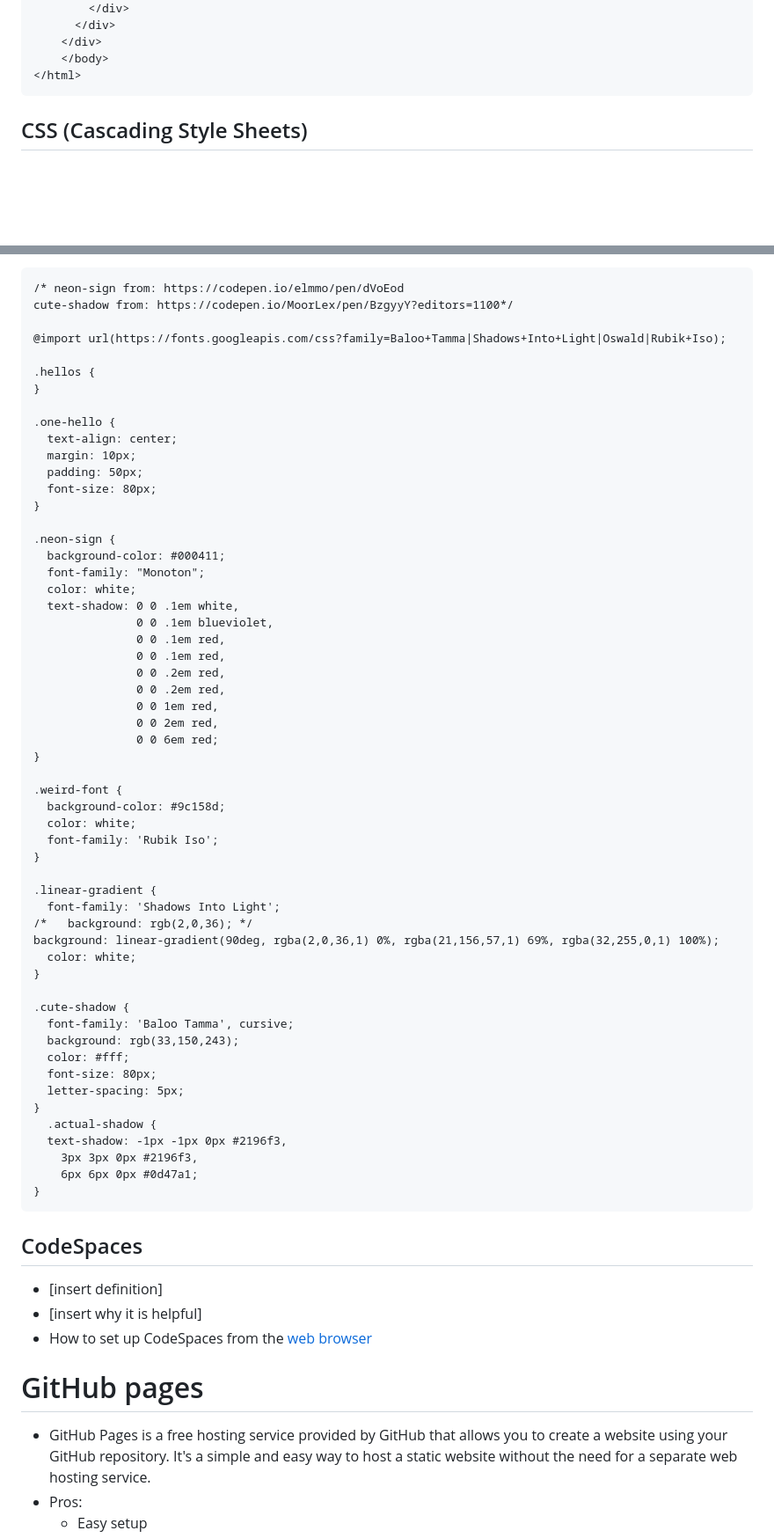
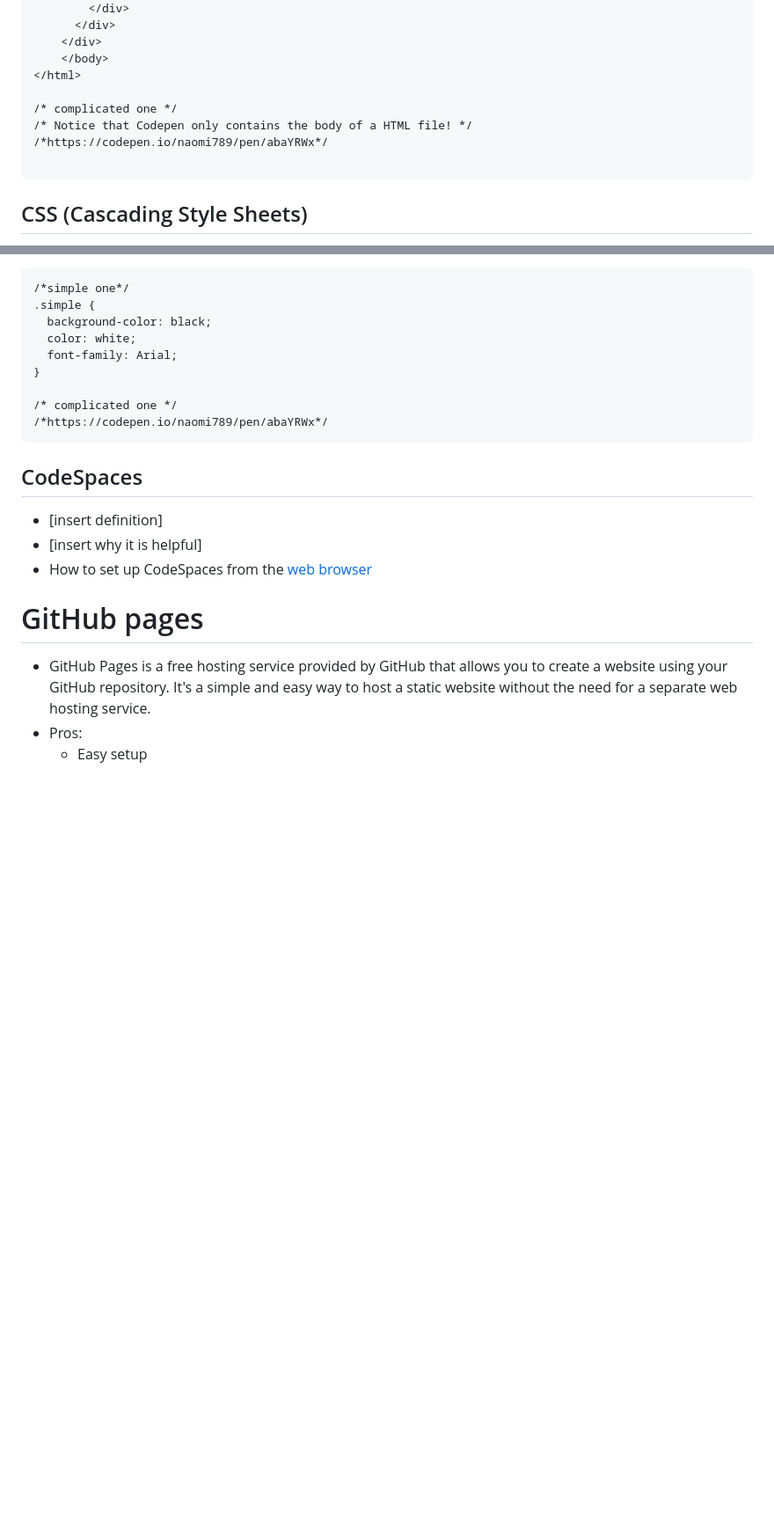
Before and after one commit to naomi789/learn-to-code, a Markdown page: full-notes.md, 2 parts joined by grey strips. Shown at 88% size. Rendered like a GitHub page; blank space fills up the shorter version.

Commit message:
simple and complicated HTML/CSS

````diff
--- a/full-notes.md
+++ b/full-notes.md
@@ -188,6 +188,11 @@ SELECT * FROM helloworld WHERE phrase = "Hello, World!";
     </div>
     </body>
 </html>
+
+/* complicated one */
+/* Notice that Codepen only contains the body of a HTML file! */
+/*https://codepen.io/naomi789/pen/abaYRWx*/
+
 ```
 
 ## CSS (Cascading Style Sheets)
@@ -212,61 +217,15 @@ SELECT * FROM helloworld WHERE phrase = "Hello, World!";
    - [Shadow generator](https://shadows.brumm.af/)
    - [Shape & shadow generator](https://neumorphism.io/#e0e0e0)
 ```
-/* neon-sign from: https://codepen.io/elmmo/pen/dVoEod
-cute-shadow from: https://codepen.io/MoorLex/pen/BzgyyY?editors=1100*/
-
-@import url(https://fonts.googleapis.com/css?family=Baloo+Tamma|Shadows+Into+Light|Oswald|Rubik+Iso);
-
-.hellos {
+/*simple one*/
+.simple {
+  background-color: black;
+  color: white;
+  font-family: Arial;
 }
 
-.one-hello {
-  text-align: center;
-  margin: 10px;
-  padding: 50px;
-  font-size: 80px;
-}
-
-.neon-sign {
-  background-color: #000411;
-  font-family: "Monoton";
-  color: white;
-  text-shadow: 0 0 .1em white,
-               0 0 .1em blueviolet,
-               0 0 .1em red,
-               0 0 .1em red,
-               0 0 .2em red,
-               0 0 .2em red,
-               0 0 1em red,
-               0 0 2em red,
-               0 0 6em red;
-}
-
-.weird-font {
-  background-color: #9c158d;
-  color: white;
-  font-family: 'Rubik Iso';
-}
-
-.linear-gradient {
-  font-family: 'Shadows Into Light';
-/*   background: rgb(2,0,36); */
-background: linear-gradient(90deg, rgba(2,0,36,1) 0%, rgba(21,156,57,1) 69%, rgba(32,255,0,1) 100%);
-  color: white;
-}
-
-.cute-shadow {
-  font-family: 'Baloo Tamma', cursive;
-  background: rgb(33,150,243);
-  color: #fff;
-  font-size: 80px;
-  letter-spacing: 5px;
-}
-  .actual-shadow {
-  text-shadow: -1px -1px 0px #2196f3,
-    3px 3px 0px #2196f3,
-    6px 6px 0px #0d47a1;
-}
+/* complicated one */
+/*https://codepen.io/naomi789/pen/abaYRWx*/
 ```
 
 ## CodeSpaces
````
Also changed, not shown: other parts of full-notes.md (+4 -4 lines).
